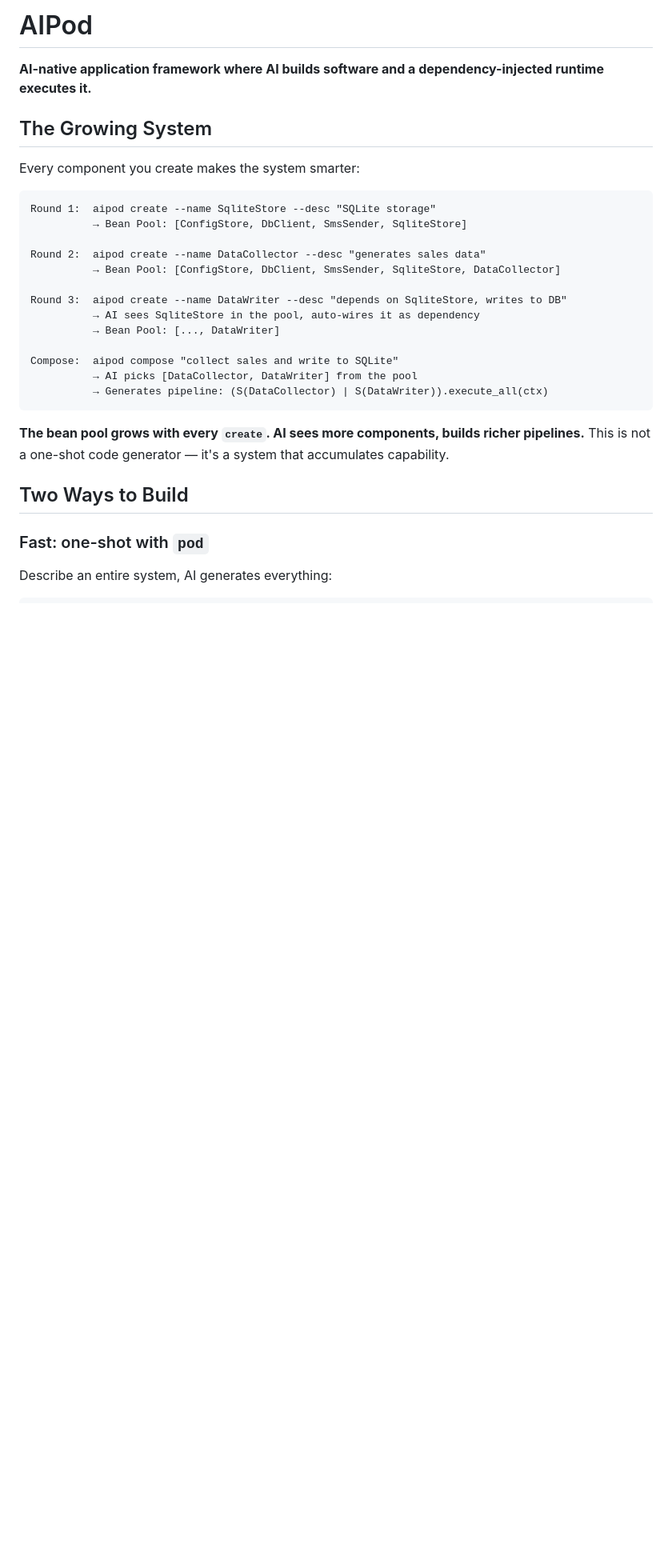
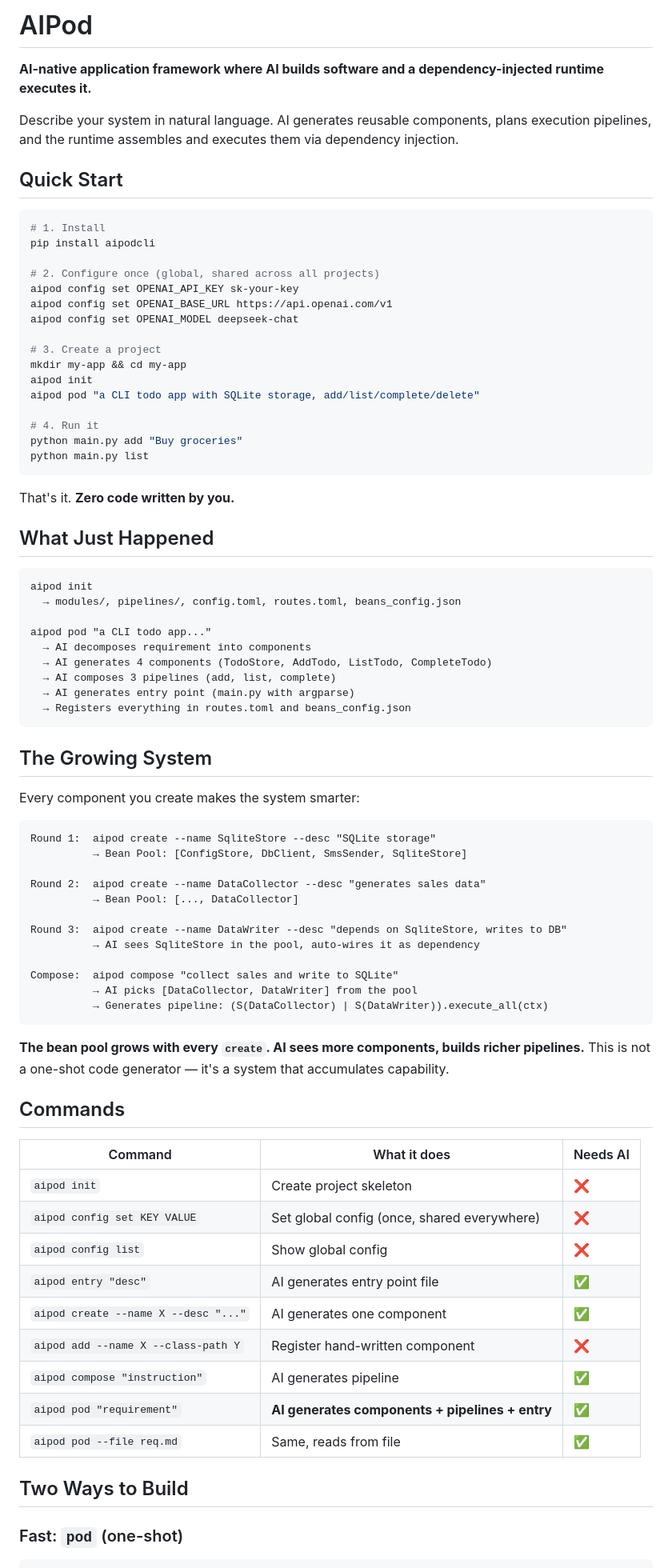
Before and after one commit to wangzhongren/ai_pod_cli, a Markdown page: README.md, the part around one of its changes. Shown at 80% size. GitHub-like rendering; blank space fills up the shorter version.

````diff
--- a/README.md
+++ b/README.md
@@ -1,6 +1,45 @@
 # AIPod
 
 **AI-native application framework where AI builds software and a dependency-injected runtime executes it.**
+
+Describe your system in natural language. AI generates reusable components, plans execution pipelines, and the runtime assembles and executes them via dependency injection.
+
+## Quick Start
+
+```bash
+# 1. Install
+pip install aipodcli
+
+# 2. Configure once (global, shared across all projects)
+aipod config set OPENAI_API_KEY sk-your-key
+aipod config set OPENAI_BASE_URL https://api.openai.com/v1
+aipod config set OPENAI_MODEL deepseek-chat
+
+# 3. Create a project
+mkdir my-app && cd my-app
+aipod init
+aipod pod "a CLI todo app with SQLite storage, add/list/complete/delete"
+
+# 4. Run it
+python main.py add "Buy groceries"
+python main.py list
+```
+
+That's it. **Zero code written by you.**
+
+## What Just Happened
+
+```
+aipod init
+  → modules/, pipelines/, config.toml, routes.toml, beans_config.json
+
+aipod pod "a CLI todo app..."
+  → AI decomposes requirement into components
+  → AI generates 4 components (TodoStore, AddTodo, ListTodo, CompleteTodo)
+  → AI composes 3 pipelines (add, list, complete)
+  → AI generates entry point (main.py with argparse)
+  → Registers everything in routes.toml and beans_config.json
+```
 
 ## The Growing System
 
@@ -11,11 +50,10 @@ Round 1:  aipod create --name SqliteStore --desc "SQLite storage"
           → Bean Pool: [ConfigStore, DbClient, SmsSender, SqliteStore]
 
 Round 2:  aipod create --name DataCollector --desc "generates sales data"
-          → Bean Pool: [ConfigStore, DbClient, SmsSender, SqliteStore, DataCollector]
+          → Bean Pool: [..., DataCollector]
 
 Round 3:  aipod create --name DataWriter --desc "depends on SqliteStore, writes to DB"
           → AI sees SqliteStore in the pool, auto-wires it as dependency
-          → Bean Pool: [..., DataWriter]
 
 Compose:  aipod compose "collect sales and write to SQLite"
           → AI picks [DataCollector, DataWriter] from the pool
@@ -24,10 +62,22 @@ Compose:  aipod compose "collect sales and write to SQLite"
 
 **The bean pool grows with every `create`. AI sees more components, builds richer pipelines.** This is not a one-shot code generator — it's a system that accumulates capability.
 
+## Commands
+
+| Command | What it does | Needs AI |
+|---------|-------------|----------|
+| `aipod init` | Create project skeleton | ❌ |
+| `aipod config set KEY VALUE` | Set global config (once, shared everywhere) | ❌ |
+| `aipod config list` | Show global config | ❌ |
+| `aipod entry "desc"` | AI generates entry point file | ✅ |
+| `aipod create --name X --desc "..."` | AI generates one component | ✅ |
+| `aipod add --name X --class-path Y` | Register hand-written component | ❌ |
+| `aipod compose "instruction"` | AI generates pipeline | ✅ |
+| `aipod pod "requirement"` | **AI generates components + pipelines + entry** | ✅ |
+| `aipod pod --file req.md` | Same, reads from file | ✅ |
+
 ## Two Ways to Build
 
-### Fast: one-shot with `pod`
-
-Describe an entire system, AI generates everything:
+### Fast: `pod` (one-shot)
 
 ```bash
````
Also changed, not shown: other parts of README.md (+38 -114 lines).
